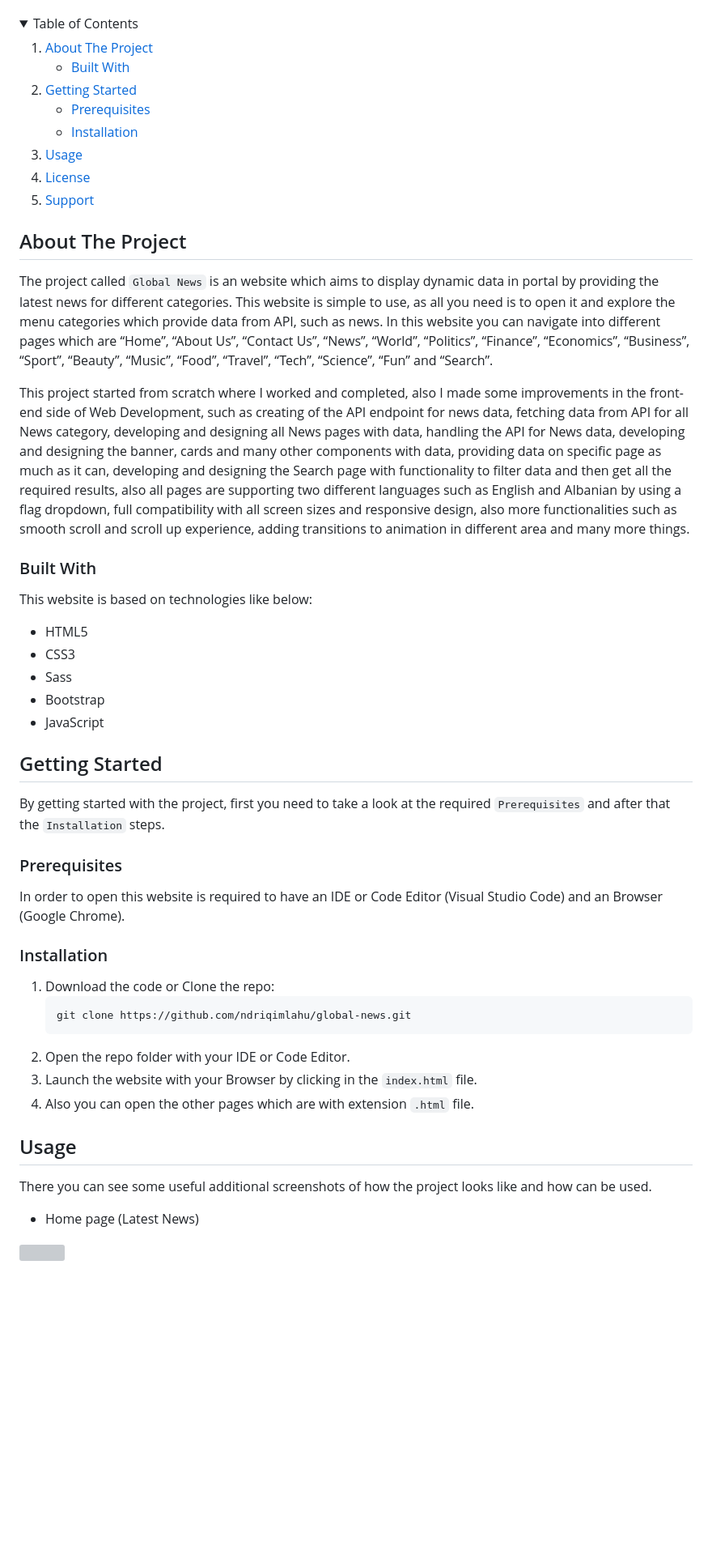
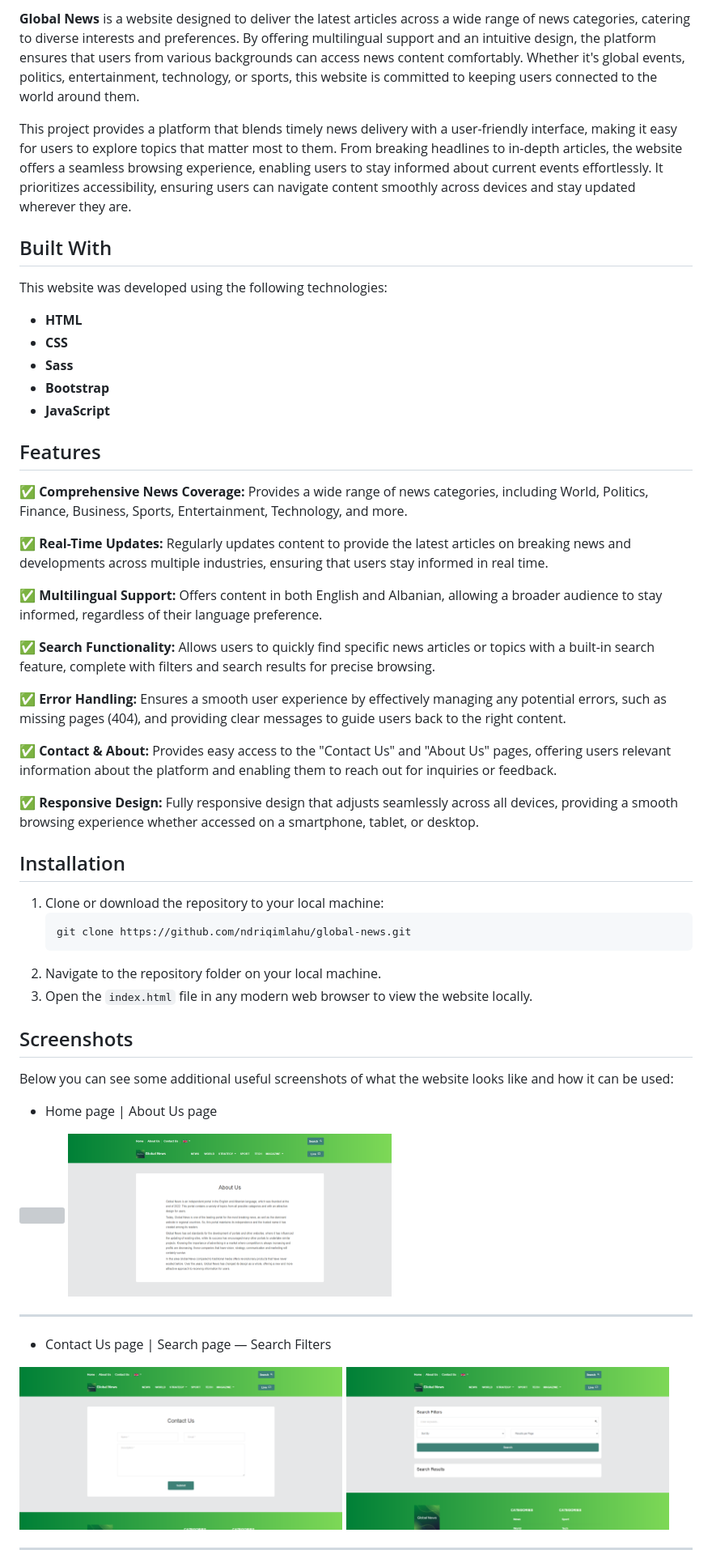
Before and after one commit to ndriqimlahu/global-news, a Markdown page: README.md, the part around the change printed below. Shown: that part at 81% size. Rendered like a GitHub page; blank space fills up the shorter version; grey boxes are pictures that could not be loaded.

````diff
--- a/README.md
+++ b/README.md
@@ -16,75 +2,57 @@
 
+**Global News** is a website designed to deliver the latest articles across a wide range of news categories, catering to diverse interests and preferences. By offering multilingual support and an intuitive design, the platform ensures that users from various backgrounds can access news content comfortably. Whether it's global events, politics, entertainment, technology, or sports, this website is committed to keeping users connected to the world around them.
 
-<!-- TABLE OF CONTENTS -->
-<details open="open">
-  <summary>Table of Contents</summary>
-  <ol>
-    <li>
-      <a href="#about-the-project">About The Project</a>
-      <ul>
-        <li><a href="#built-with">Built With</a></li>
-      </ul>
-    </li>
-    <li>
-      <a href="#getting-started">Getting Started</a>
-      <ul>
-        <li><a href="#prerequisites">Prerequisites</a></li>
-        <li><a href="#installation">Installation</a></li>
-      </ul>
-    </li>
-    <li><a href="#usage">Usage</a></li>
-    <li><a href="#license">License</a></li>
-    <li><a href="#support">Support</a></li>
-  </ol>
-</details>
+This project provides a platform that blends timely news delivery with a user-friendly interface, making it easy for users to explore topics that matter most to them. From breaking headlines to in-depth articles, the website offers a seamless browsing experience, enabling users to stay informed about current events effortlessly. It prioritizes accessibility, ensuring users can navigate content smoothly across devices and stay updated wherever they are.
 
+## Built With
 
-<!-- ABOUT THE PROJECT -->
-## About The Project
+This website was developed using the following technologies:
+- **HTML**
+- **CSS**
+- **Sass**
+- **Bootstrap**
+- **JavaScript**
 
-The project called `Global News` is an website which aims to display dynamic data in portal by providing the latest news for different categories. This website is simple to use, as all you need is to open it and explore the menu categories which provide data from API, such as news. In this website you can navigate into different pages which are “Home”, “About Us”, “Contact Us”, “News”, “World”, “Politics”, “Finance”, “Economics”, “Business”, “Sport”, “Beauty”, “Music”, “Food”, “Travel”, “Tech”, “Science”, “Fun” and “Search”.
+## Features
 
-This project started from scratch where I worked and completed, also I made some improvements in the front-end side of Web Development, such as creating of the API endpoint for news data, fetching data from API for all News category, developing and designing all News pages with data, handling the API for News data, developing and designing the banner, cards and many other components with data, providing data on specific page as much as it can, developing and designing the Search page with functionality to filter data and then get all the required results, also all pages are supporting two different languages such as English and Albanian by using a flag dropdown, full compatibility with all screen sizes and responsive design, also more functionalities such as smooth scroll and scroll up experience, adding transitions to animation in different area and many more things.
+✅ **Comprehensive News Coverage:** Provides a wide range of news categories, including World, Politics, Finance, Business, Sports, Entertainment, Technology, and more.
 
+✅ **Real-Time Updates:** Regularly updates content to provide the latest articles on breaking news and developments across multiple industries, ensuring that users stay informed in real time.
 
-### Built With
+✅ **Multilingual Support:** Offers content in both English and Albanian, allowing a broader audience to stay informed, regardless of their language preference.
 
-This website is based on technologies like below:
+✅ **Search Functionality:** Allows users to quickly find specific news articles or topics with a built-in search feature, complete with filters and search results for precise browsing.
 
-* HTML5
-* CSS3
-* Sass
-* Bootstrap
-* JavaScript
+✅ **Error Handling:** Ensures a smooth user experience by effectively managing any potential errors, such as missing pages (404), and providing clear messages to guide users back to the right content.
 
+✅ **Contact & About:** Provides easy access to the "Contact Us" and "About Us" pages, offering users relevant information about the platform and enabling them to reach out for inquiries or feedback.
 
-<!-- GETTING STARTED -->
-## Getting Started
+✅ **Responsive Design:** Fully responsive design that adjusts seamlessly across all devices, providing a smooth browsing experience whether accessed on a smartphone, tablet, or desktop.
 
-By getting started with the project, first you need to take a look at the required `Prerequisites` and after that the `Installation` steps.
+## Installation
 
-
-### Prerequisites
-
-In order to open this website is required to have an IDE or Code Editor (Visual Studio Code) and an Browser (Google Chrome).
-
-
-### Installation
-
-1. Download the code or Clone the repo:
-   ```terminal
+1. Clone or download the repository to your local machine:
+   ```
    git clone https://github.com/ndriqimlahu/global-news.git
    ```
-2. Open the repo folder with your IDE or Code Editor.
-3. Launch the website with your Browser by clicking in the `index.html` file.
-4. Also you can open the other pages which are with extension `.html` file.
+2. Navigate to the repository folder on your local machine.
+3. Open the `index.html` file in any modern web browser to view the website locally.
 
+## Screenshots
 
-<!-- USAGE -->
-## Usage
+Below you can see some additional useful screenshots of what the website looks like and how it can be used:
 
-There you can see some useful additional screenshots of how the project looks like and how can be used.
+- Home page | About Us page
+<div>
+   <img src="https://raw.githubusercontent.com/ndriqimlahu/global-news/main/preview/01.1-Home%20page%20(Latest%20News).png" align="top" width="48%" height="auto">
+   <img src="https://raw.githubusercontent.com/ndriqimlahu/global-news/main/preview/02-About%20Us%20page%20(History).png" align="top" width="48%" height="auto">
+   <hr>
+</div>
 
-* Home page (Latest News)
-<img src="https://raw.githubusercontent.com/ndriqimlahu/global-news/main/preview/01.1-Home%20page%20(Latest%20News).png">
+- Contact Us page | Search page — Search Filters
+<div>
+   <img src="https://raw.githubusercontent.com/ndriqimlahu/global-news/main/preview/03-Contact%20Us%20page%20(Form).png" align="top" width="48%" height="auto">
+   <img src="https://raw.githubusercontent.com/ndriqimlahu/global-news/main/preview/04.1-Search%20page%20(Search%20Filters).png" align="top" width="48%" height="auto">
+   <hr>
+</div>
 
````
Also changed, not shown: other parts of README.md (+49 -80 lines).
